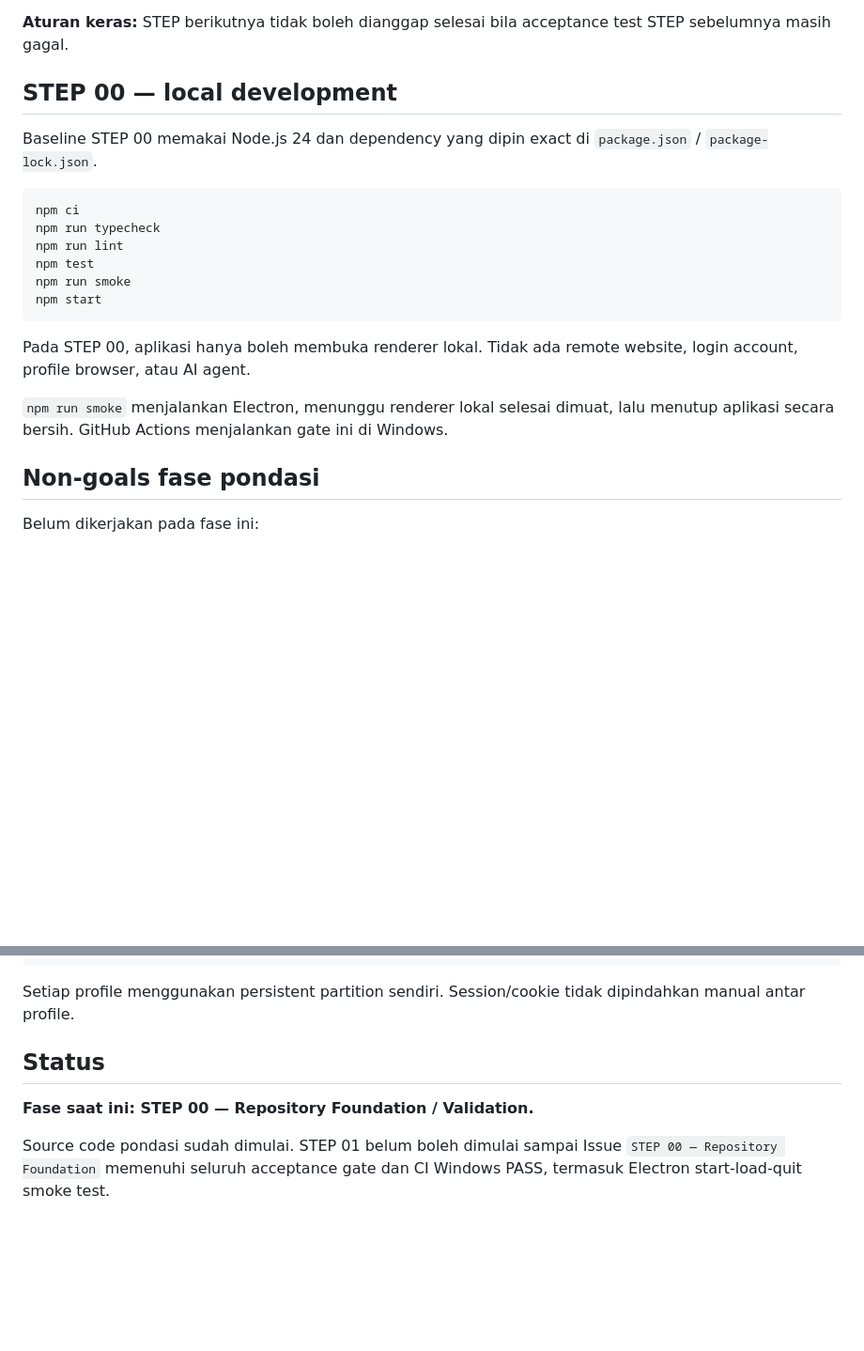
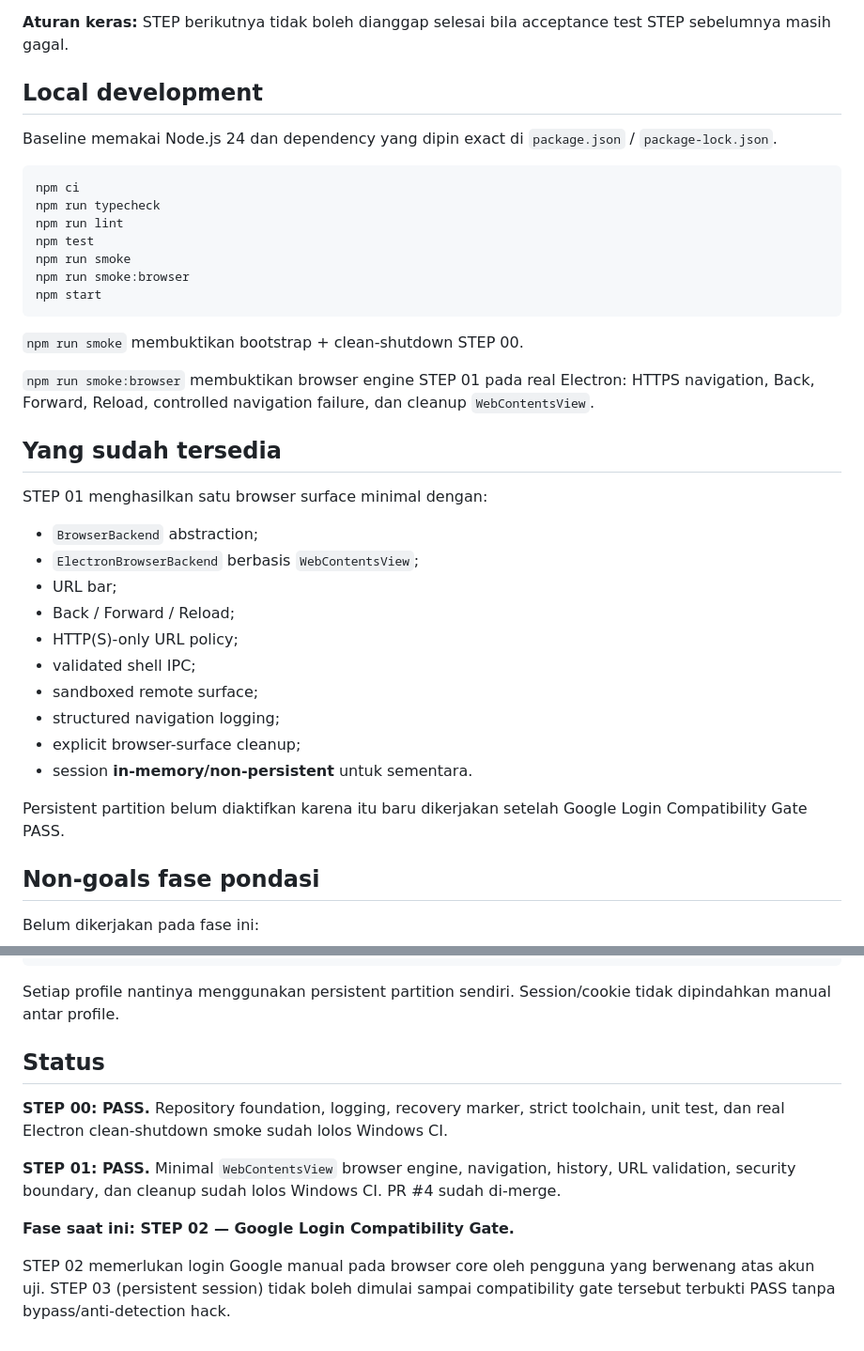
Before and after one commit to inoriko920-dev/Multi-Profile-Browser-Core, a Markdown page: README.md, 2 parts joined by grey strips. Shown at 94% size. GitHub-like rendering; blank space fills up the shorter version.

Commit message:
docs: mark STEP 01 complete and open STEP 02 gate

````diff
--- a/README.md
+++ b/README.md
@@ -61,9 +61,9 @@ Versi DOCX adalah master untuk dibaca manusia dan disimpan sebagai arsip proyek.
 
 **Aturan keras:** STEP berikutnya tidak boleh dianggap selesai bila acceptance test STEP sebelumnya masih gagal.
 
-## STEP 00 — local development
+## Local development
 
-Baseline STEP 00 memakai Node.js 24 dan dependency yang dipin exact di `package.json` / `package-lock.json`.
+Baseline memakai Node.js 24 dan dependency yang dipin exact di `package.json` / `package-lock.json`.
 
 ```bash
 npm ci
@@ -71,12 +71,30 @@ npm run typecheck
 npm run lint
 npm test
 npm run smoke
+npm run smoke:browser
 npm start
 ```
 
-Pada STEP 00, aplikasi hanya boleh membuka renderer lokal. Tidak ada remote website, login account, profile browser, atau AI agent.
+`npm run smoke` membuktikan bootstrap + clean-shutdown STEP 00.
 
-`npm run smoke` menjalankan Electron, menunggu renderer lokal selesai dimuat, lalu menutup aplikasi secara bersih. GitHub Actions menjalankan gate ini di Windows.
+`npm run smoke:browser` membuktikan browser engine STEP 01 pada real Electron: HTTPS navigation, Back, Forward, Reload, controlled navigation failure, dan cleanup `WebContentsView`.
+
+## Yang sudah tersedia
+
+STEP 01 menghasilkan satu browser surface minimal dengan:
+
+- `BrowserBackend` abstraction;
+- `ElectronBrowserBackend` berbasis `WebContentsView`;
+- URL bar;
+- Back / Forward / Reload;
+- HTTP(S)-only URL policy;
+- validated shell IPC;
+- sandboxed remote surface;
+- structured navigation logging;
+- explicit browser-surface cleanup;
+- session **in-memory/non-persistent** untuk sementara.
+
+Persistent partition belum diaktifkan karena itu baru dikerjakan setelah Google Login Compatibility Gate PASS.
 
 ## Non-goals fase pondasi
 
@@ -105,10 +123,14 @@ App Shell
   └─ AgentBridge (interface saja, implementasi nanti)
 ```
 
-Setiap profile menggunakan persistent partition sendiri. Session/cookie tidak dipindahkan manual antar profile.
+Setiap profile nantinya menggunakan persistent partition sendiri. Session/cookie tidak dipindahkan manual antar profile.
 
 ## Status
 
-**Fase saat ini: STEP 00 — Repository Foundation / Validation.**
+**STEP 00: PASS.** Repository foundation, logging, recovery marker, strict toolchain, unit test, dan real Electron clean-shutdown smoke sudah lolos Windows CI.
 
-Source code pondasi sudah dimulai. STEP 01 belum boleh dimulai sampai Issue `STEP 00 — Repository Foundation` memenuhi seluruh acceptance gate dan CI Windows PASS, termasuk Electron start-load-quit smoke test.
+**STEP 01: PASS.** Minimal `WebContentsView` browser engine, navigation, history, URL validation, security boundary, dan cleanup sudah lolos Windows CI. PR #4 sudah di-merge.
+
+**Fase saat ini: STEP 02 — Google Login Compatibility Gate.**
+
+STEP 02 memerlukan login Google manual pada browser core oleh pengguna yang berwenang atas akun uji. STEP 03 (persistent session) tidak boleh dimulai sampai compatibility gate tersebut terbukti PASS tanpa bypass/anti-detection hack.
````
Also changed, not shown: other parts of README.md (+3 -3 lines).
